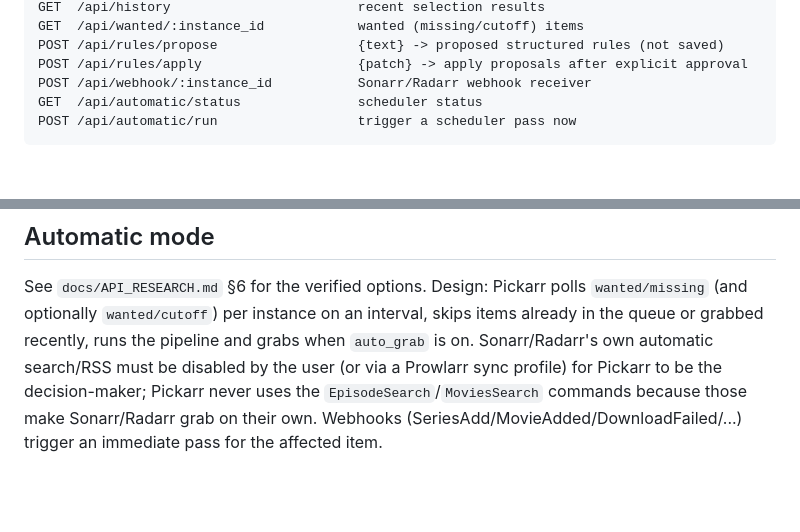
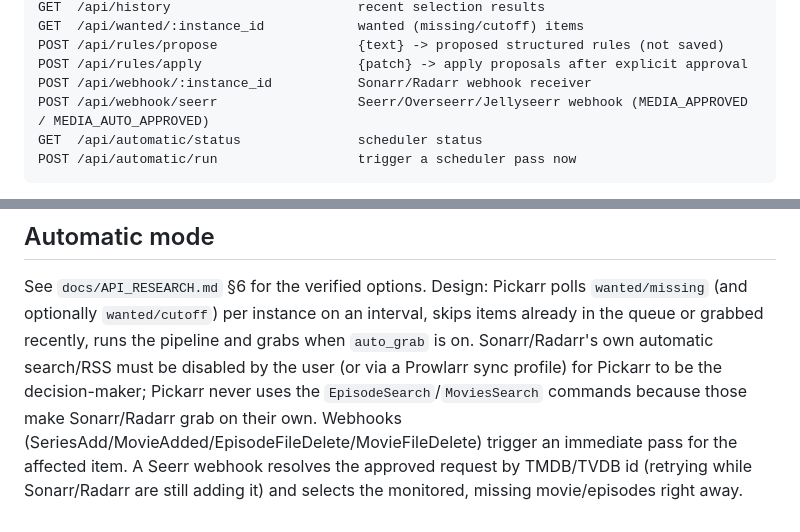
Before and after one commit to lloyd-g-w/Pickarr, a Markdown page: docs/ARCHITECTURE.md, 2 parts joined by grey strips. Drawn GitHub-style; blank space fills up the shorter version.

Commit message:
docs: Seerr webhook in architecture notes

````diff
--- a/docs/ARCHITECTURE.md
+++ b/docs/ARCHITECTURE.md
@@ -238,6 +238,7 @@ GET  /api/wanted/:instance_id            wanted (missing/cutoff) items
 POST /api/rules/propose                  {text} -> proposed structured rules (not saved)
 POST /api/rules/apply                    {patch} -> apply proposals after explicit approval
 POST /api/webhook/:instance_id           Sonarr/Radarr webhook receiver
+POST /api/webhook/seerr                  Seerr/Overseerr/Jellyseerr webhook (MEDIA_APPROVED / MEDIA_AUTO_APPROVED)
 GET  /api/automatic/status               scheduler status
 POST /api/automatic/run                  trigger a scheduler pass now
 ```
@@ -276,5 +277,7 @@ pipeline and grabs when `auto_grab` is on. Sonarr/Radarr's own automatic
 search/RSS must be disabled by the user (or via a Prowlarr sync profile) for
 Pickarr to be the decision-maker; Pickarr never uses the
 `EpisodeSearch`/`MoviesSearch` commands because those make Sonarr/Radarr grab
-on their own. Webhooks (SeriesAdd/MovieAdded/DownloadFailed/...) trigger an
-immediate pass for the affected item.
+on their own. Webhooks (SeriesAdd/MovieAdded/EpisodeFileDelete/MovieFileDelete) trigger an
+immediate pass for the affected item. A Seerr webhook resolves the approved
+request by TMDB/TVDB id (retrying while Sonarr/Radarr are still adding it)
+and selects the monitored, missing movie/episodes right away.
````
